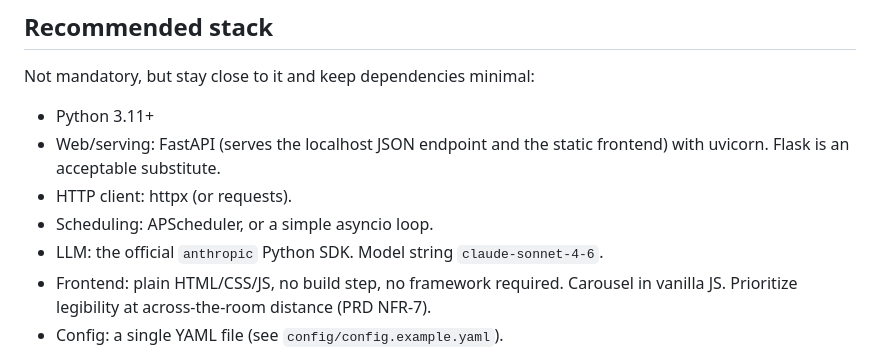
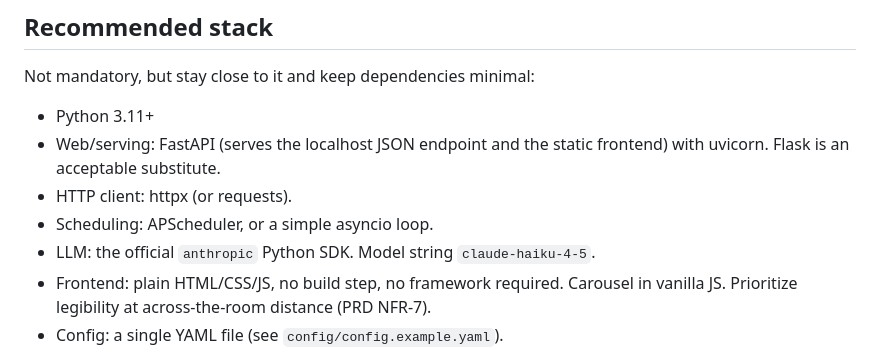
Before and after one commit to osh-labs/SITREP-Kiosk, a Markdown page: CLAUDE.md, the part around the change. Drawn GitHub-style.

```diff
--- a/CLAUDE.md
+++ b/CLAUDE.md
@@ -42,7 +42,7 @@ Not mandatory, but stay close to it and keep dependencies minimal:
   frontend) with uvicorn. Flask is an acceptable substitute.
 - HTTP client: httpx (or requests).
 - Scheduling: APScheduler, or a simple asyncio loop.
-- LLM: the official `anthropic` Python SDK. Model string `claude-sonnet-4-6`.
+- LLM: the official `anthropic` Python SDK. Model string `claude-haiku-4-5`.
 - Frontend: plain HTML/CSS/JS, no build step, no framework required. Carousel in
   vanilla JS. Prioritize legibility at across-the-room distance (PRD NFR-7).
 - Config: a single YAML file (see `config/config.example.yaml`).
```
Also changed, not shown: docs/PRD.md (+1 -1 lines).
